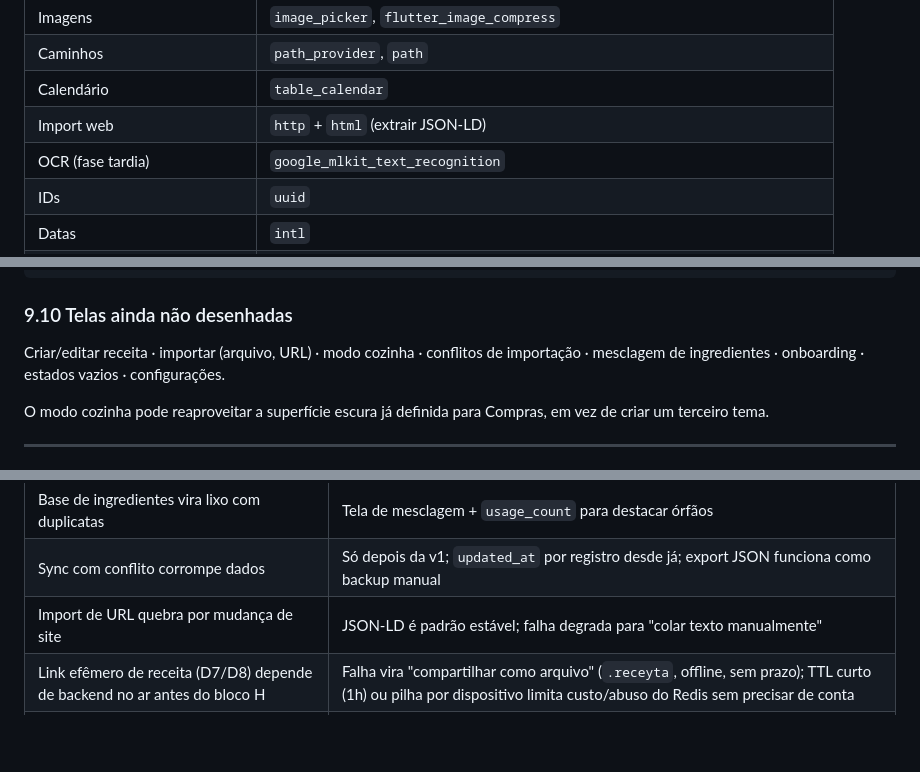
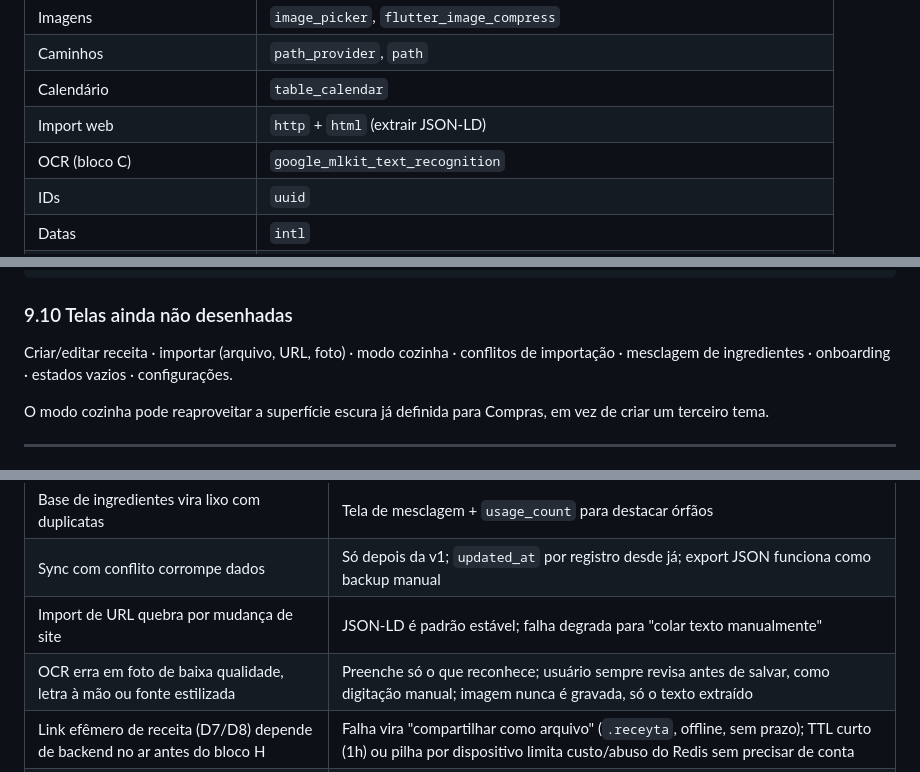
Before and after one commit to joseminelli/Receyta, a Markdown page: docs/plano-app-receitas.md, 3 parts joined by grey strips. Drawn GitHub-style; blank space fills up the shorter version.

```diff
--- a/docs/plano-app-receitas.md
+++ b/docs/plano-app-receitas.md
@@ -172,7 +172,7 @@ as vezes de identidade visual até lá.
 | Caminhos | `path_provider`, `path` |
 | Calendário | `table_calendar` |
 | Import web | `http` + `html` (extrair JSON-LD) |
-| OCR (fase tardia) | `google_mlkit_text_recognition` |
+| OCR (bloco C) | `google_mlkit_text_recognition` |
 | IDs | `uuid` |
 | Datas | `intl` |
 | Tela ligada (modo cozinha) | `wakelock_plus` |
@@ -672,7 +672,7 @@ assets/
 
 ### 9.10 Telas ainda não desenhadas
 
-Criar/editar receita · importar (arquivo, URL) · modo cozinha · conflitos de importação · mesclagem de ingredientes · onboarding · estados vazios · configurações.
+Criar/editar receita · importar (arquivo, URL, foto) · modo cozinha · conflitos de importação · mesclagem de ingredientes · onboarding · estados vazios · configurações.
 
 O modo cozinha pode reaproveitar a superfície escura já definida para Compras, em vez de criar um terceiro tema.
 
@@ -886,6 +894,7 @@ Três momentos em que o app fica bom o bastante para parar: **fim do bloco B** (
 | Base de ingredientes vira lixo com duplicatas | Tela de mesclagem + `usage_count` para destacar órfãos |
 | Sync com conflito corrompe dados | Só depois da v1; `updated_at` por registro desde já; export JSON funciona como backup manual |
 | Import de URL quebra por mudança de site | JSON-LD é padrão estável; falha degrada para "colar texto manualmente" |
+| OCR erra em foto de baixa qualidade, letra à mão ou fonte estilizada | Preenche só o que reconhece; usuário sempre revisa antes de salvar, como digitação manual; imagem nunca é gravada, só o texto extraído |
 | Link efêmero de receita (D7/D8) depende de backend no ar antes do bloco H | Falha vira "compartilhar como arquivo" (`.receyta`, offline, sem prazo); TTL curto (1h) ou pilha por dispositivo limita custo/abuso do Redis sem precisar de conta |
 | Tipografia display quebra com nome de receita longo | `maxLines: 2` com reticências; testar com "Estrogonofe de frango com arroz sete grãos" |
 | Paleta ácida reprova em contraste | Regras de pareamento fixas na §9.2; teste automatizado de contraste sobre os tokens |
```
Also changed, not shown: other parts of docs/plano-app-receitas.md (+16 -8 lines).
